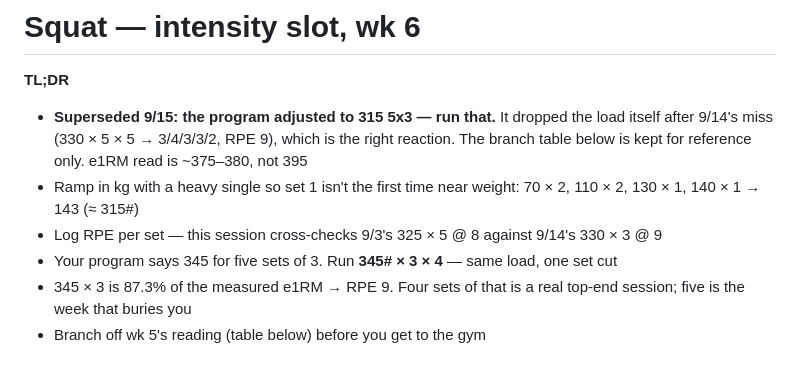
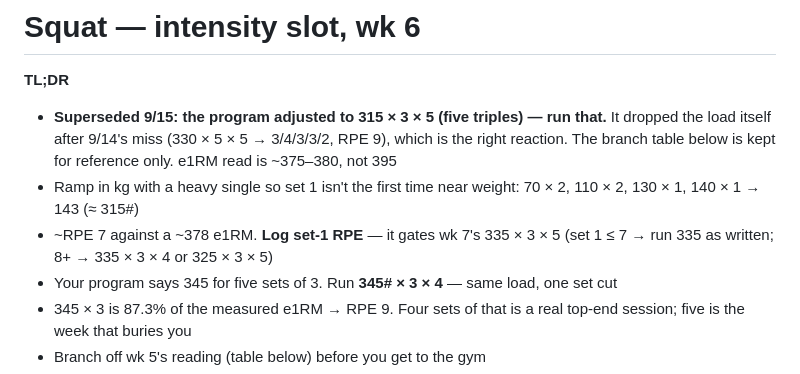
Before and after one commit to xiaohansong/notes, a Markdown page: planning/202609/wk6-squat-intensity.md, the part around the change. GitHub-like rendering.

Commit message:
Wk 6 intensity: clarify 315 as five triples, add wk 7 gate
Co-Authored-By: Claude Opus 5 <noreply@anthropic.com>

```diff
--- a/planning/202609/wk6-squat-intensity.md
+++ b/planning/202609/wk6-squat-intensity.md
@@ -2,12 +2,13 @@
 
 **TL;DR**
 
-- **Superseded 9/15: the program adjusted to 315 5x3 — run that.** It dropped the load itself
+- **Superseded 9/15: the program adjusted to 315 × 3 × 5 (five triples) — run that.** It dropped the load itself
   after 9/14's miss (330 × 5 × 5 → 3/4/3/3/2, RPE 9), which is the right reaction. The branch
   table below is kept for reference only. e1RM read is ~375–380, not 395
 - Ramp in kg with a heavy single so set 1 isn't the first time near weight:
   70 × 2, 110 × 2, 130 × 1, 140 × 1 → 143 (≈ 315#)
-- Log RPE per set — this session cross-checks 9/3's 325 × 5 @ 8 against 9/14's 330 × 3 @ 9
+- ~RPE 7 against a ~378 e1RM. **Log set-1 RPE** — it gates wk 7's 335 × 3 × 5
+  (set 1 ≤ 7 → run 335 as written; 8+ → 335 × 3 × 4 or 325 × 3 × 5)
 - Your program says 345 for five sets of 3. Run **345# × 3 × 4** — same load, one set cut
 - 345 × 3 is 87.3% of the measured e1RM → RPE 9. Four sets of that is a real top-end session;
   five is the week that buries you
```
